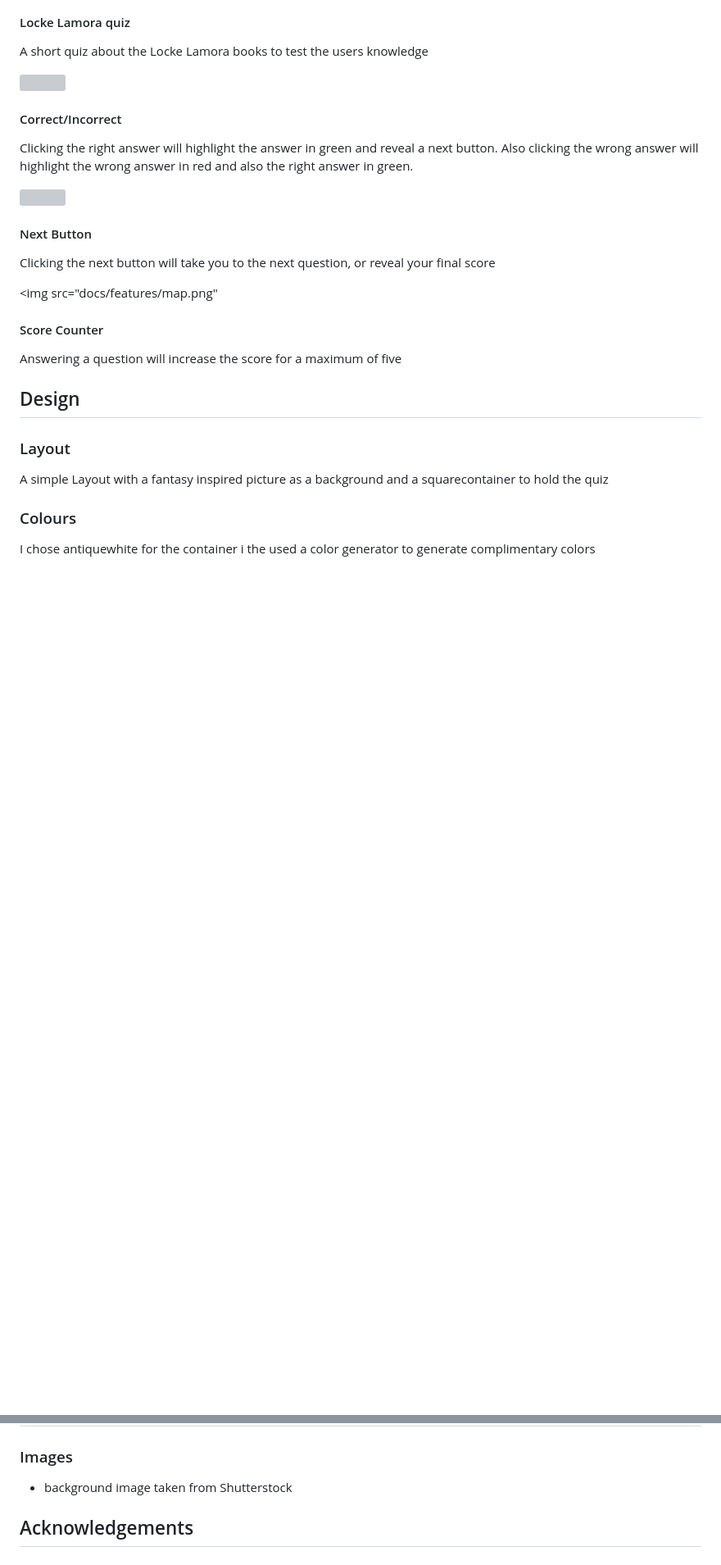
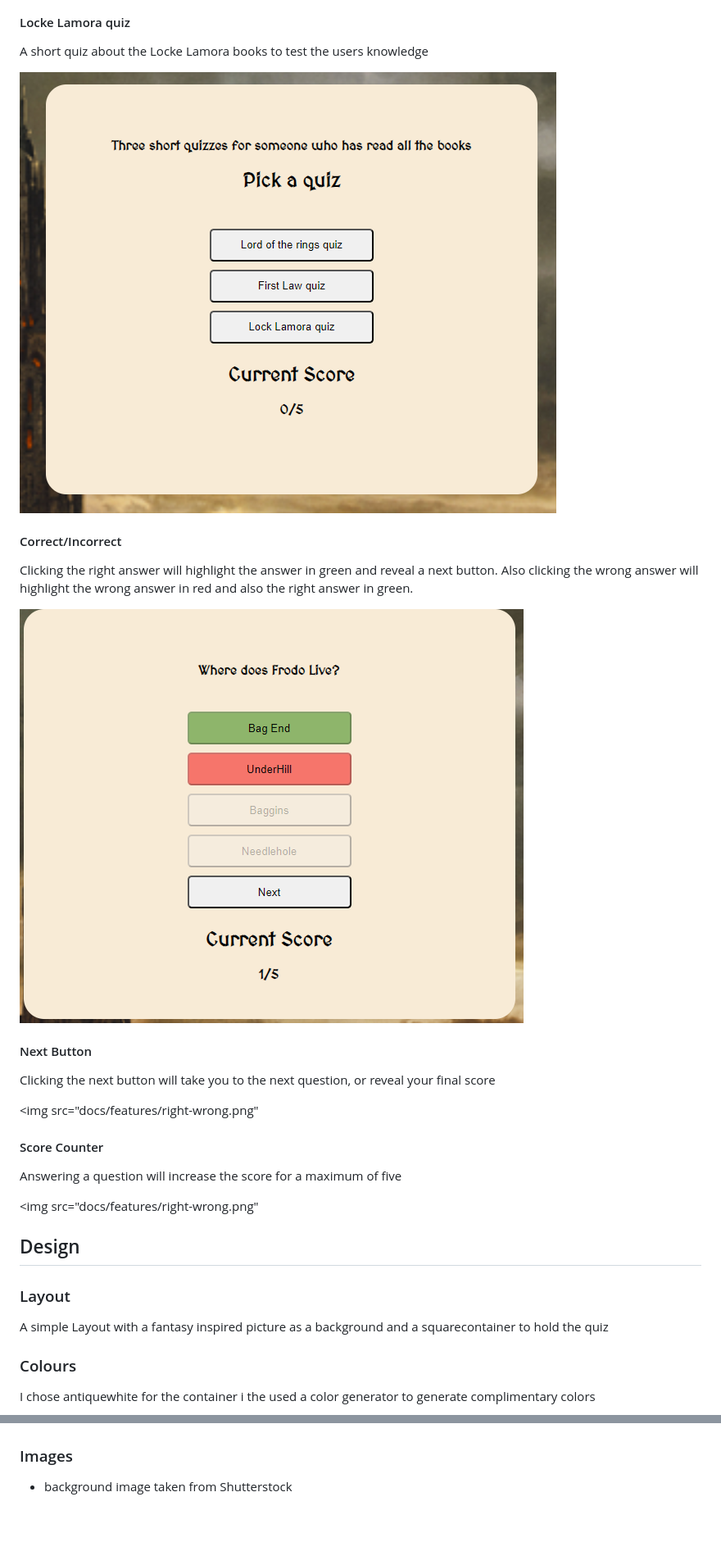
Before and after one commit to mindfalls/fantasy-book-quiz, a Markdown page: README.md, 2 parts joined by grey strips. Shown: that part at 82% size. GitHub-like rendering; pictures changed too: docs/features/quizzes.png (added), docs/features/right-wrong.png (added); blank space fills up the shorter version; grey boxes are pictures that could not be loaded.

```diff
--- a/README.md
+++ b/README.md
@@ -100,7 +100,7 @@ A short quiz about The First Law books is availebla to the user
 
 A short quiz about the Locke Lamora books to test the users knowledge
 
-<img src="docs/features/intro-text.png">
+<img src="docs/features/quizzes.png">
 
 
 #### Correct/Incorrect
@@ -110,18 +110,20 @@ Also clicking the wrong answer will highlight the wrong answer in red and also t
 
 
 
-<img src="docs/features/trainers.png">
+<img src="docs/features/right-wrong.png">
 
 
 #### Next Button
 
 Clicking the next button will take you to the next question, or reveal your final score
 
-<img src="docs/features/map.png"
+<img src="docs/features/right-wrong.png"
 
 #### Score Counter
 
 Answering a question will increase the score for a maximum of five
+
+<img src="docs/features/right-wrong.png"
 
 ## Design
 
@@ -334,9 +336,3 @@ You can clone the repository by following these steps:
 ### Images
 
 - background image taken from Shutterstock
-
-
-
-
-
-## Acknowledgements
```
Also changed, not shown: other parts of README.md (+3 -3 lines).
